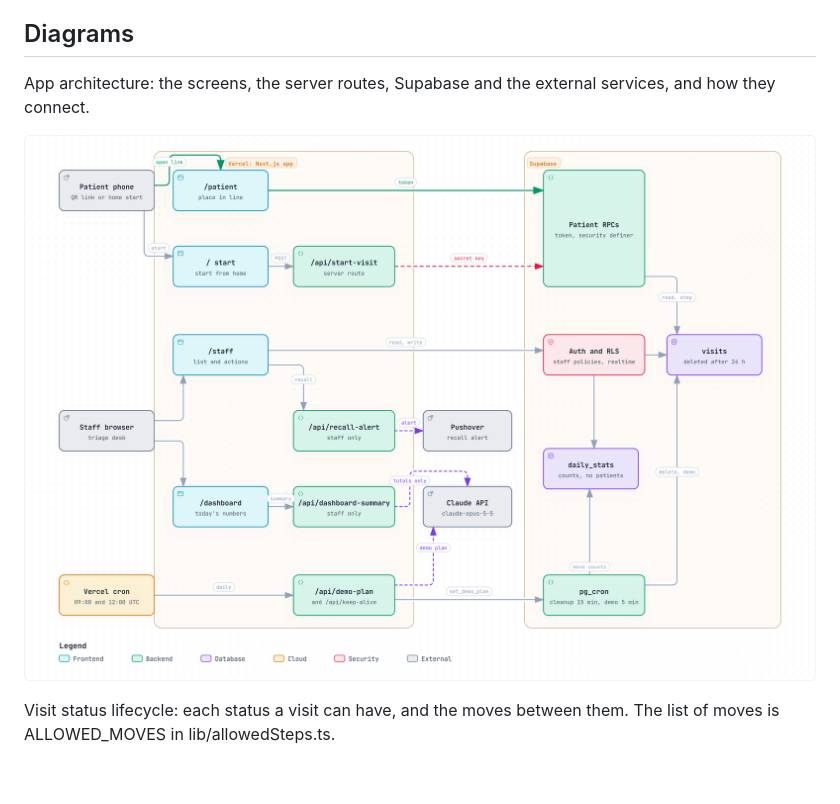
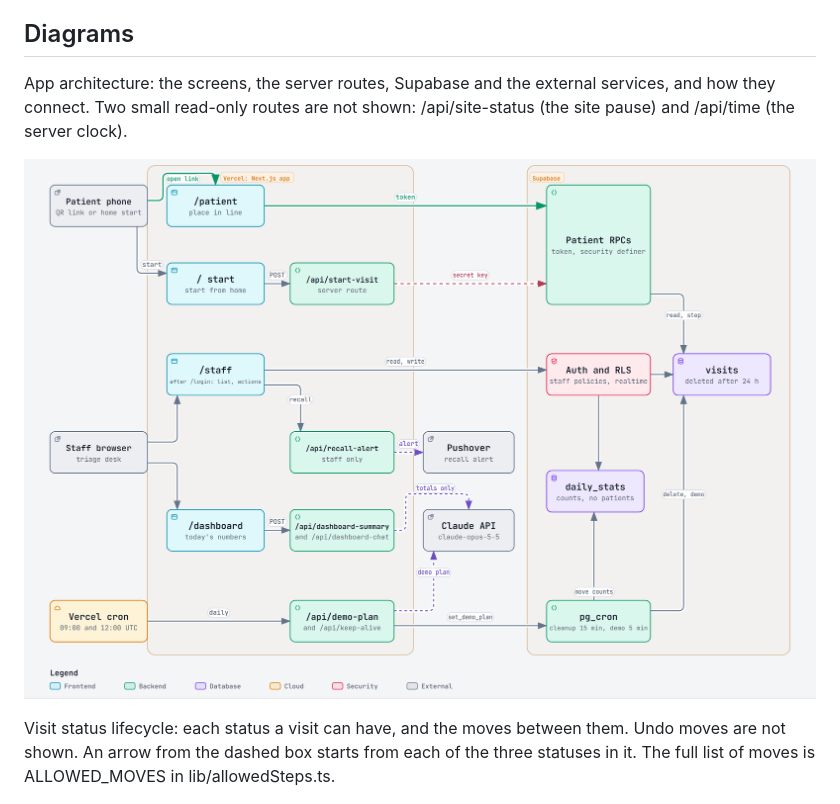
Before and after one commit to mgoldenitz/virtual-er, a Markdown page: README.md, the part around the change. GitHub-like rendering; pictures changed too: .github/readme/architecture.png; blank space fills up the shorter version.

Commit message:
README diagrams: add dashboard-chat and login to the architecture, clarify the lifecycle caption
Co-Authored-By: Claude Opus 5.5 <noreply@anthropic.com>

```diff
--- a/README.md
+++ b/README.md
@@ -95,11 +95,11 @@ GitHub runs `npm test`, `npm run lint` and `npm run build` on every push and eve
 
 ## Diagrams
 
-App architecture: the screens, the server routes, Supabase and the external services, and how they connect.
+App architecture: the screens, the server routes, Supabase and the external services, and how they connect. Two small read-only routes are not shown: /api/site-status (the site pause) and /api/time (the server clock).
 
 ![WaitWell app architecture](.github/readme/architecture.png)
 
-Visit status lifecycle: each status a visit can have, and the moves between them. The list of moves is ALLOWED_MOVES in lib/allowedSteps.ts.
+Visit status lifecycle: each status a visit can have, and the moves between them. Undo moves are not shown. An arrow from the dashed box starts from each of the three statuses in it. The full list of moves is ALLOWED_MOVES in lib/allowedSteps.ts.
 
 ![WaitWell visit status lifecycle](.github/readme/visit-lifecycle.png)
 
```
